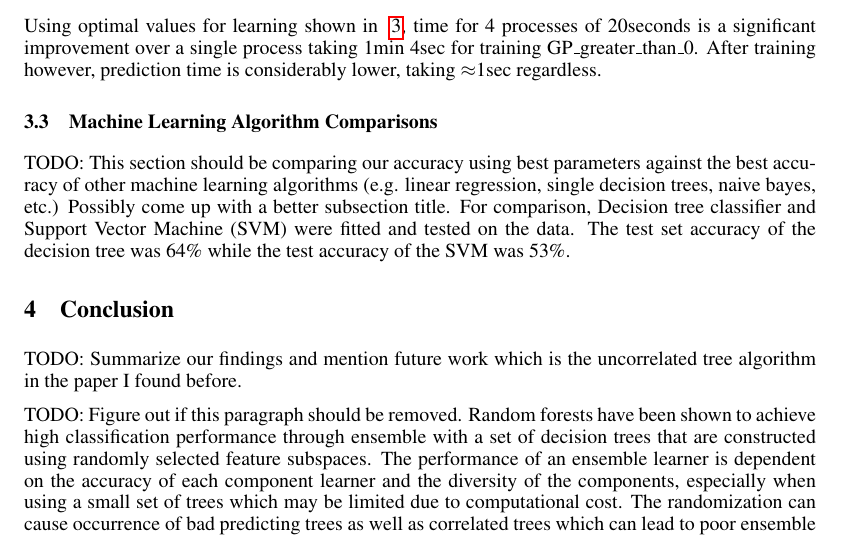
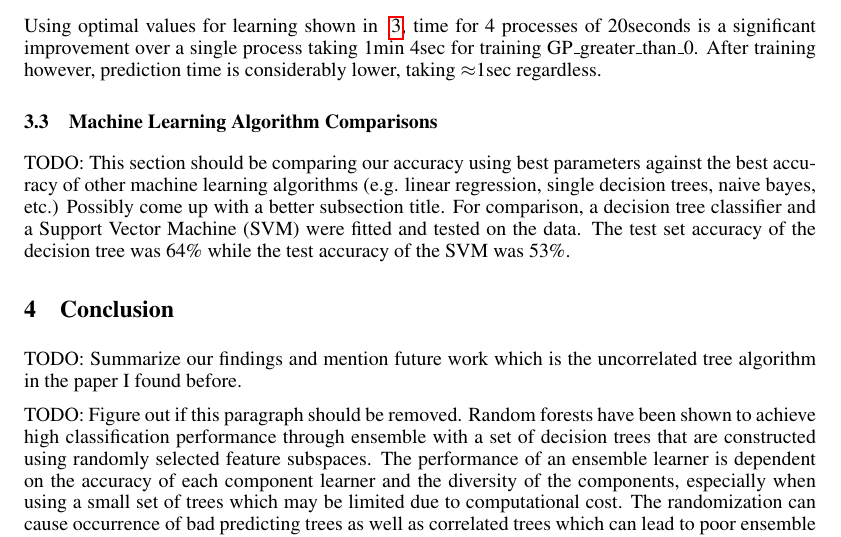
Before and after one commit to robintwhite/RandomForest-CMPT726FinalProject, a LaTeX document (report/report.tex): part of page 6 of 7, cut so that both start at the same text. Compiled offline with pdfLaTeX.

Commit message:
Update report.tex

```diff
--- a/report/report.tex
+++ b/report/report.tex
@@ -245,7 +245,7 @@ Using optimal values for learning shown in ~\ref{opt-table}, time for 4 processe
 
 \subsection{Machine Learning Algorithm Comparisons}
 TODO:  This section should be comparing our accuracy using best parameters against the best accuracy of other machine learning algorithms (e.g. linear regression, single decision trees, naive bayes, etc.)  Possibly come up with a better subsection title.
-For comparison, Decision tree classifier and Support Vector Machine (SVM) were fitted and tested on the data. The test set accuracy of the decision tree was 64\% while the test accuracy
+For comparison, a decision tree classifier and a Support Vector Machine (SVM) were fitted and tested on the data. The test set accuracy of the decision tree was 64\% while the test accuracy
 of the SVM was 53\%.
 
 \section{Conclusion}
```
